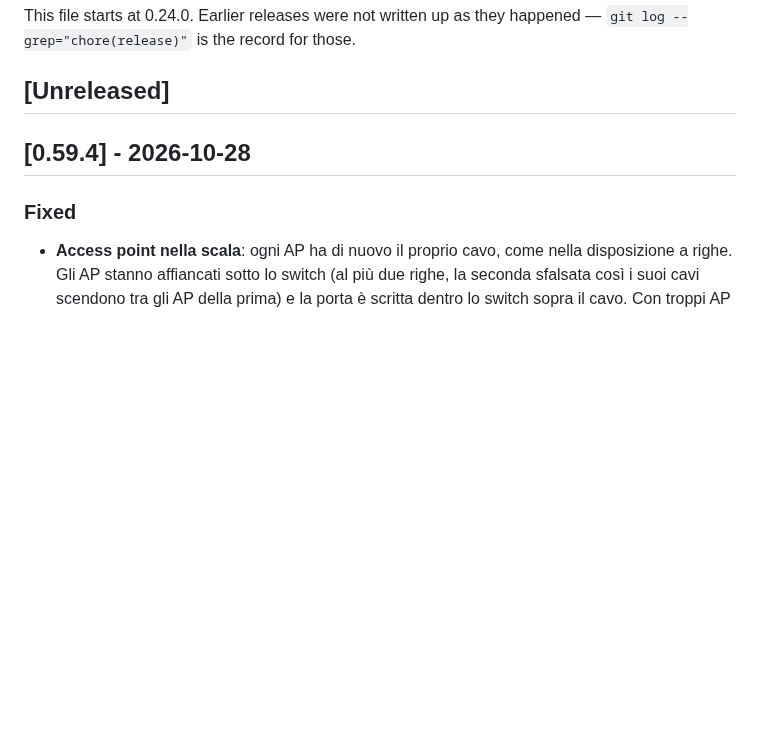
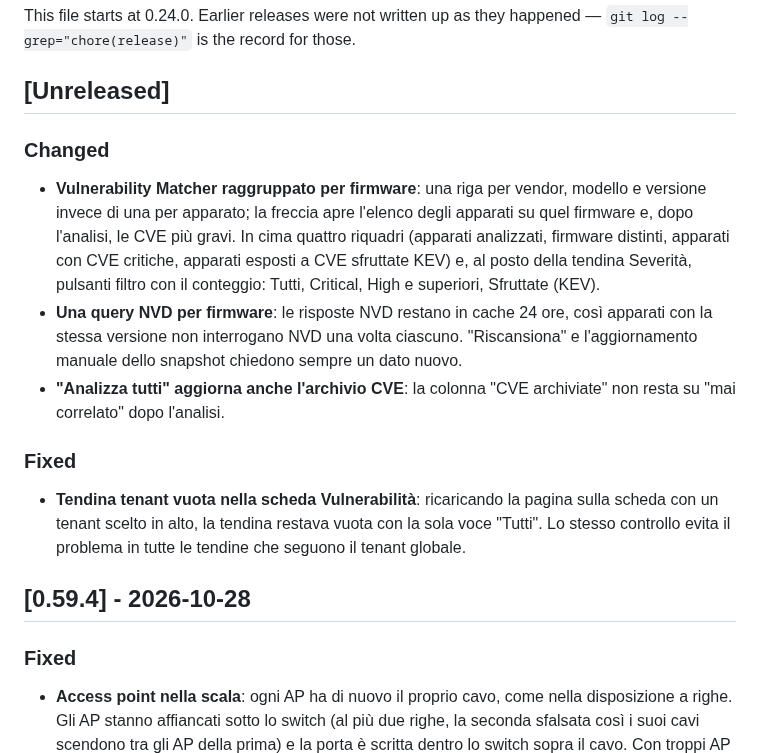
Before and after one commit to Claudio-Vidhi/SentinelNet, a Markdown page: CHANGELOG.md, the part around the change. Rendered like a GitHub page; blank space fills up the shorter version.

Commit message:
docs(changelog): Matcher grouped by firmware, NVD cache, tenant select fix
Co-Authored-By: Claude Opus 5.5 <noreply@anthropic.com>

```diff
--- a/CHANGELOG.md
+++ b/CHANGELOG.md
@@ -9,6 +9,29 @@ This file starts at 0.24.0. Earlier releases were not written up as they
 happened — `git log --grep="chore(release)"` is the record for those.
 
 ## [Unreleased]
+
+### Changed
+
+- **Vulnerability Matcher raggruppato per firmware**: una riga per vendor,
+  modello e versione invece di una per apparato; la freccia apre l'elenco degli
+  apparati su quel firmware e, dopo l'analisi, le CVE più gravi. In cima quattro
+  riquadri (apparati analizzati, firmware distinti, apparati con CVE critiche,
+  apparati esposti a CVE sfruttate KEV) e, al posto della tendina Severità,
+  pulsanti filtro con il conteggio: Tutti, Critical, High e superiori,
+  Sfruttate (KEV).
+- **Una query NVD per firmware**: le risposte NVD restano in cache 24 ore, così
+  apparati con la stessa versione non interrogano NVD una volta ciascuno.
+  "Riscansiona" e l'aggiornamento manuale dello snapshot chiedono sempre un
+  dato nuovo.
+- **"Analizza tutti" aggiorna anche l'archivio CVE**: la colonna "CVE
+  archiviate" non resta su "mai correlato" dopo l'analisi.
+
+### Fixed
+
+- **Tendina tenant vuota nella scheda Vulnerabilità**: ricaricando la pagina
+  sulla scheda con un tenant scelto in alto, la tendina restava vuota con la
+  sola voce "Tutti". Lo stesso controllo evita il problema in tutte le tendine
+  che seguono il tenant globale.
 
 ## [0.59.4] - 2026-10-28
 
```
